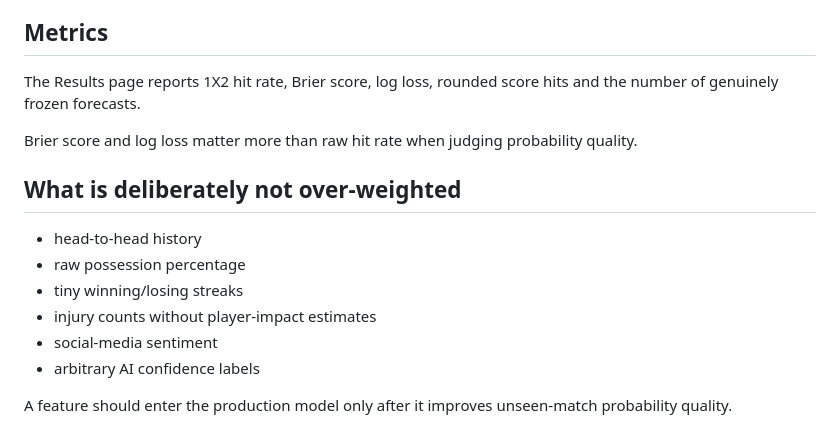
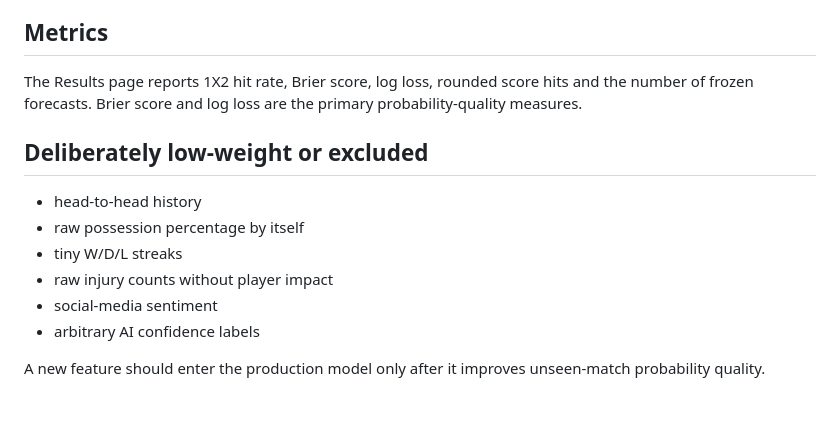
Before and after one commit to 25Mkapadiya/Premier-League-Predictions, a Markdown page: docs/ACCURACY.md, the part around one of its changes. Rendered like a GitHub page; blank space fills up the shorter version.

```diff
--- a/docs/ACCURACY.md
+++ b/docs/ACCURACY.md
@@ -61,17 +65,15 @@ If the site is first run only after a match has already started, the generated f
 
 ## Metrics
 
-The Results page reports 1X2 hit rate, Brier score, log loss, rounded score hits and the number of genuinely frozen forecasts.
+The Results page reports 1X2 hit rate, Brier score, log loss, rounded score hits and the number of frozen forecasts. Brier score and log loss are the primary probability-quality measures.
 
-Brier score and log loss matter more than raw hit rate when judging probability quality.
-
-## What is deliberately not over-weighted
+## Deliberately low-weight or excluded
 
 - head-to-head history
-- raw possession percentage
-- tiny winning/losing streaks
-- injury counts without player-impact estimates
+- raw possession percentage by itself
+- tiny W/D/L streaks
+- raw injury counts without player impact
 - social-media sentiment
 - arbitrary AI confidence labels
 
-A feature should enter the production model only after it improves unseen-match probability quality.
+A new feature should enter the production model only after it improves unseen-match probability quality.
```
Also changed, not shown: other parts of docs/ACCURACY.md (+33 -29 lines).
